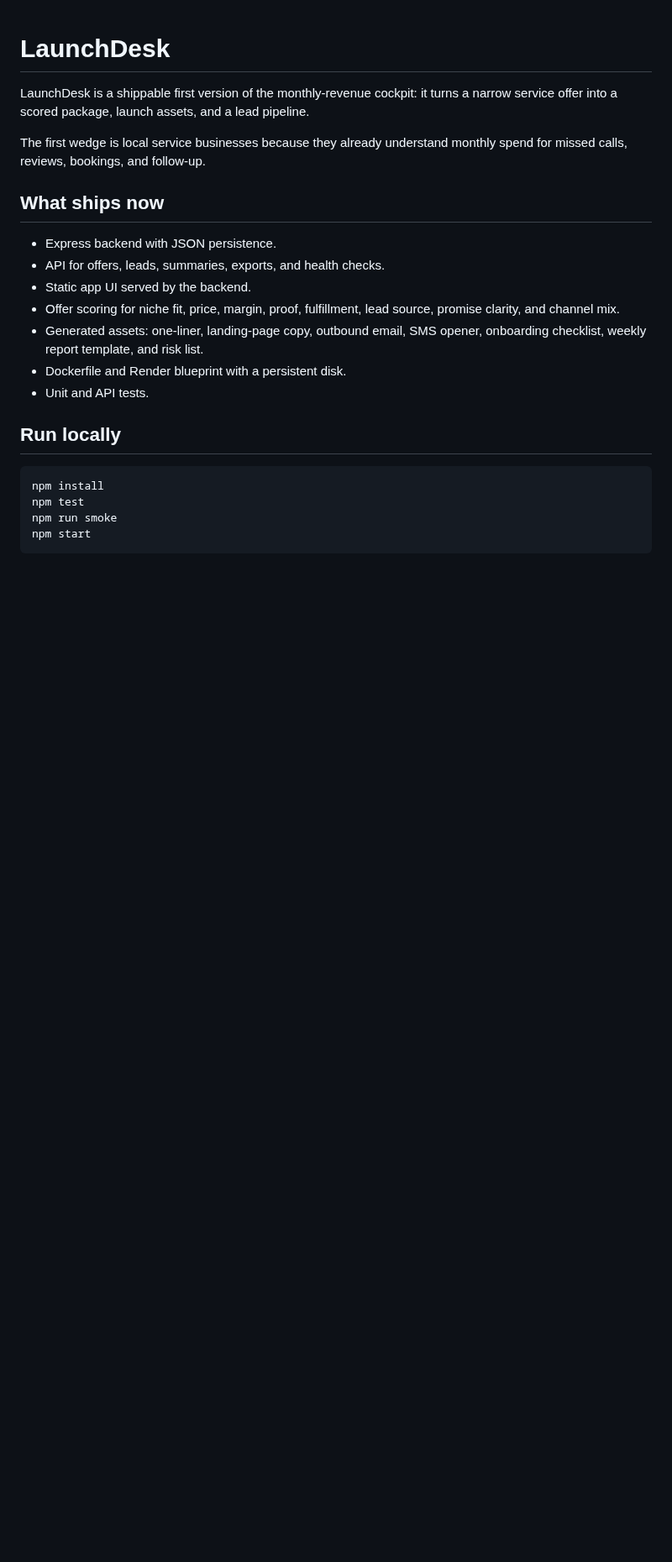
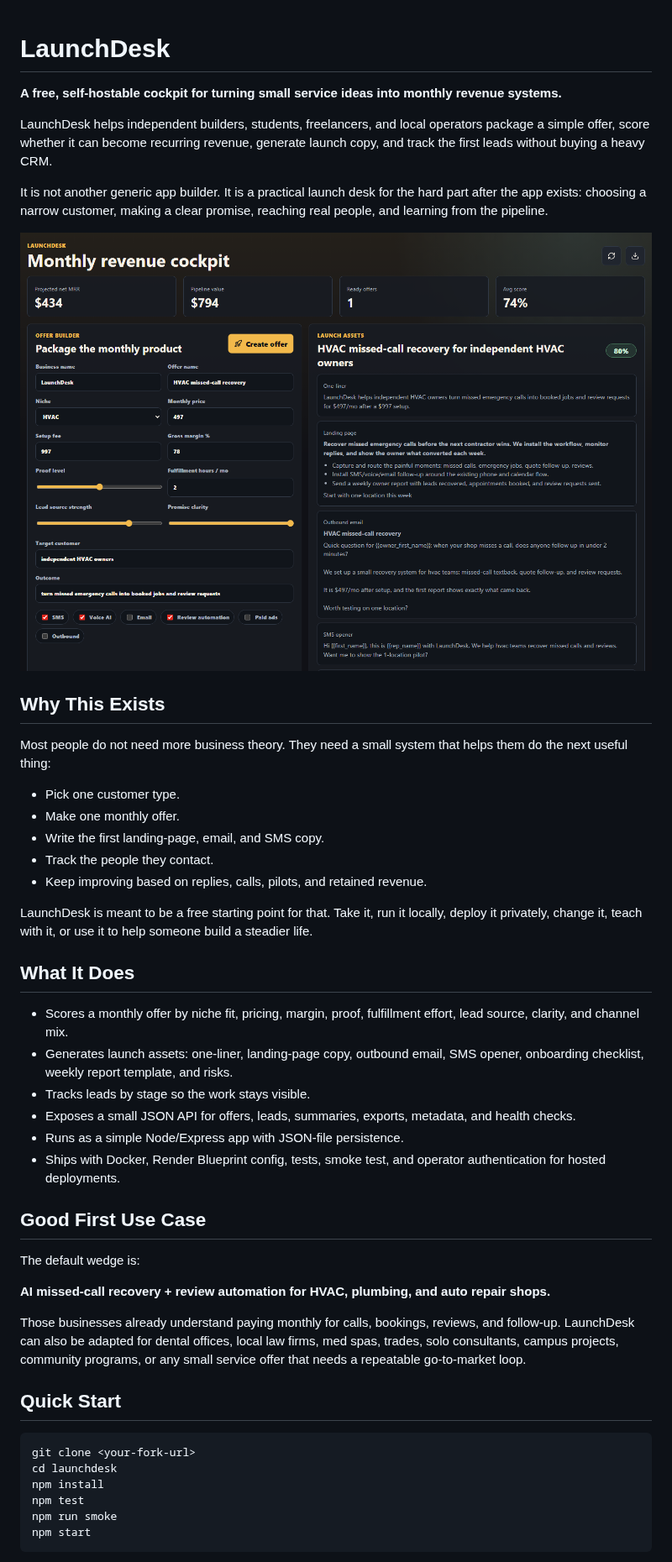
Before and after one commit to imperator-clawdius/launchdesk, a Markdown page: README.md, the part around one of its changes. Shown at 84% size. Rendered like a GitHub page; pictures changed too: docs/assets/launchdesk-desktop.png (added); blank space fills up the shorter version.

````diff
--- a/README.md
+++ b/README.md
@@ -1,22 +1,47 @@
 # LaunchDesk
 
-LaunchDesk is a shippable first version of the monthly-revenue cockpit: it turns a narrow service offer into a scored package, launch assets, and a lead pipeline.
+**A free, self-hostable cockpit for turning small service ideas into monthly revenue systems.**
 
-The first wedge is local service businesses because they already understand monthly spend for missed calls, reviews, bookings, and follow-up.
+LaunchDesk helps independent builders, students, freelancers, and local operators package a simple offer, score whether it can become recurring revenue, generate launch copy, and track the first leads without buying a heavy CRM.
 
-## What ships now
+It is not another generic app builder. It is a practical launch desk for the hard part after the app exists: choosing a narrow customer, making a clear promise, reaching real people, and learning from the pipeline.
 
-- Express backend with JSON persistence.
-- API for offers, leads, summaries, exports, and health checks.
-- Static app UI served by the backend.
-- Offer scoring for niche fit, price, margin, proof, fulfillment, lead source, promise clarity, and channel mix.
-- Generated assets: one-liner, landing-page copy, outbound email, SMS opener, onboarding checklist, weekly report template, and risk list.
-- Dockerfile and Render blueprint with a persistent disk.
-- Unit and API tests.
+![LaunchDesk desktop screenshot](docs/assets/launchdesk-desktop.png)
 
-## Run locally
+## Why This Exists
+
+Most people do not need more business theory. They need a small system that helps them do the next useful thing:
+
+- Pick one customer type.
+- Make one monthly offer.
+- Write the first landing-page, email, and SMS copy.
+- Track the people they contact.
+- Keep improving based on replies, calls, pilots, and retained revenue.
+
+LaunchDesk is meant to be a free starting point for that. Take it, run it locally, deploy it privately, change it, teach with it, or use it to help someone build a steadier life.
+
+## What It Does
+
+- Scores a monthly offer by niche fit, pricing, margin, proof, fulfillment effort, lead source, clarity, and channel mix.
+- Generates launch assets: one-liner, landing-page copy, outbound email, SMS opener, onboarding checklist, weekly report template, and risks.
+- Tracks leads by stage so the work stays visible.
+- Exposes a small JSON API for offers, leads, summaries, exports, metadata, and health checks.
+- Runs as a simple Node/Express app with JSON-file persistence.
+- Ships with Docker, Render Blueprint config, tests, smoke test, and operator authentication for hosted deployments.
+
+## Good First Use Case
+
+The default wedge is:
+
+**AI missed-call recovery + review automation for HVAC, plumbing, and auto repair shops.**
+
+Those businesses already understand paying monthly for calls, bookings, reviews, and follow-up. LaunchDesk can also be adapted for dental offices, local law firms, med spas, trades, solo consultants, campus projects, community programs, or any small service offer that needs a repeatable go-to-market loop.
+
+## Quick Start
 
 ```powershell
+git clone <your-fork-url>
+cd launchdesk
 npm install
 npm test
 npm run smoke
````
Also changed, not shown: other parts of README.md (+109 -33 lines), .github/ISSUE_TEMPLATE/bug_report.md (added, +33 -0 lines), .github/ISSUE_TEMPLATE/feature_request.md (added, +17 -0 lines), .github/pull_request_template.md (added, +11 -0 lines), CODE_OF_CONDUCT.md (added, +23 -0 lines), CONTRIBUTING.md (added, +44 -0 lines), SECURITY.md (added, +20 -0 lines), SUPPORT.md (added, +32 -0 lines), docs/DEPLOYMENT.md (+14 -0 lines), docs/ROADMAP.md (added, +40 -0 lines), docs/assets/launchdesk-mobile.png (added), 5 other files.
